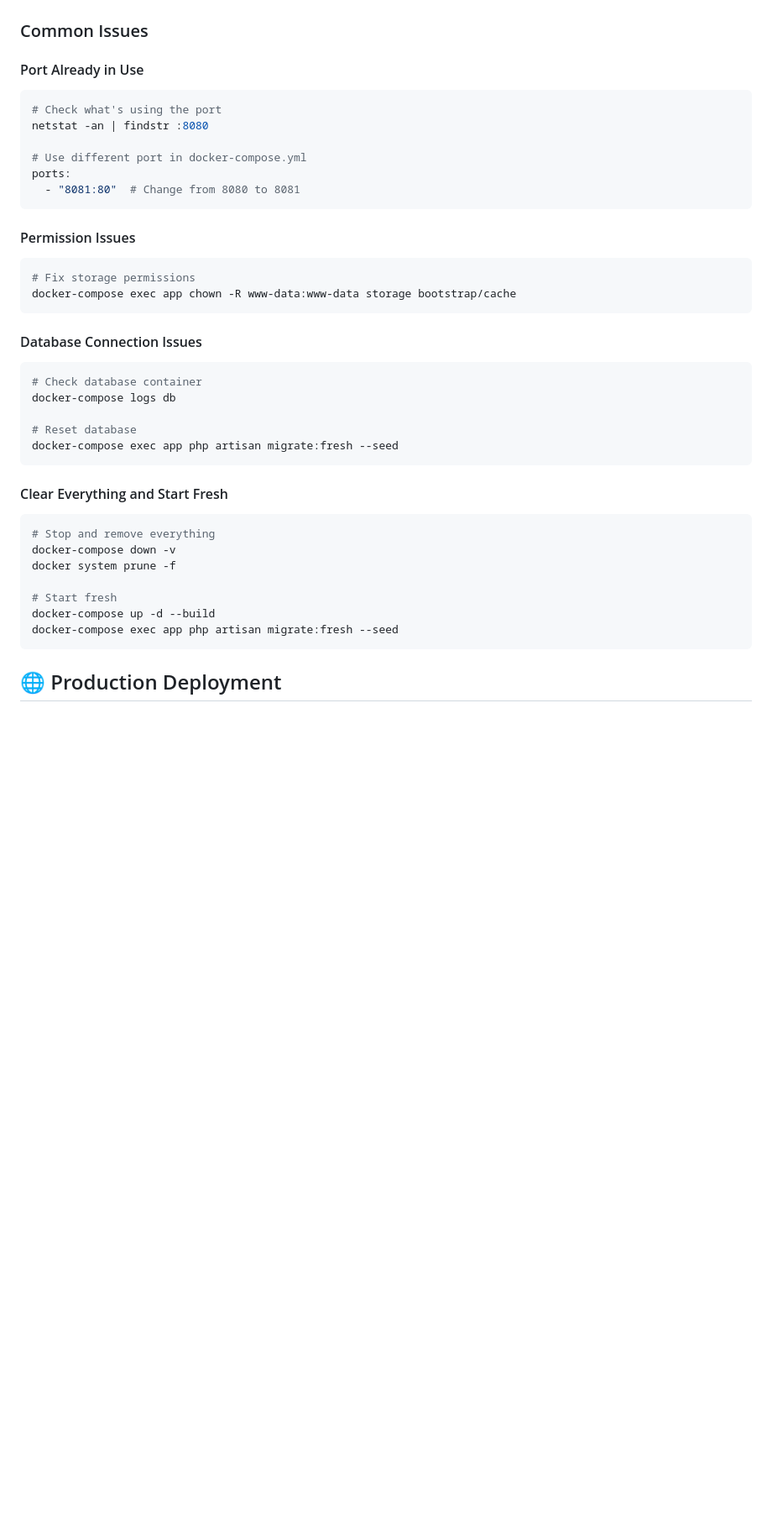
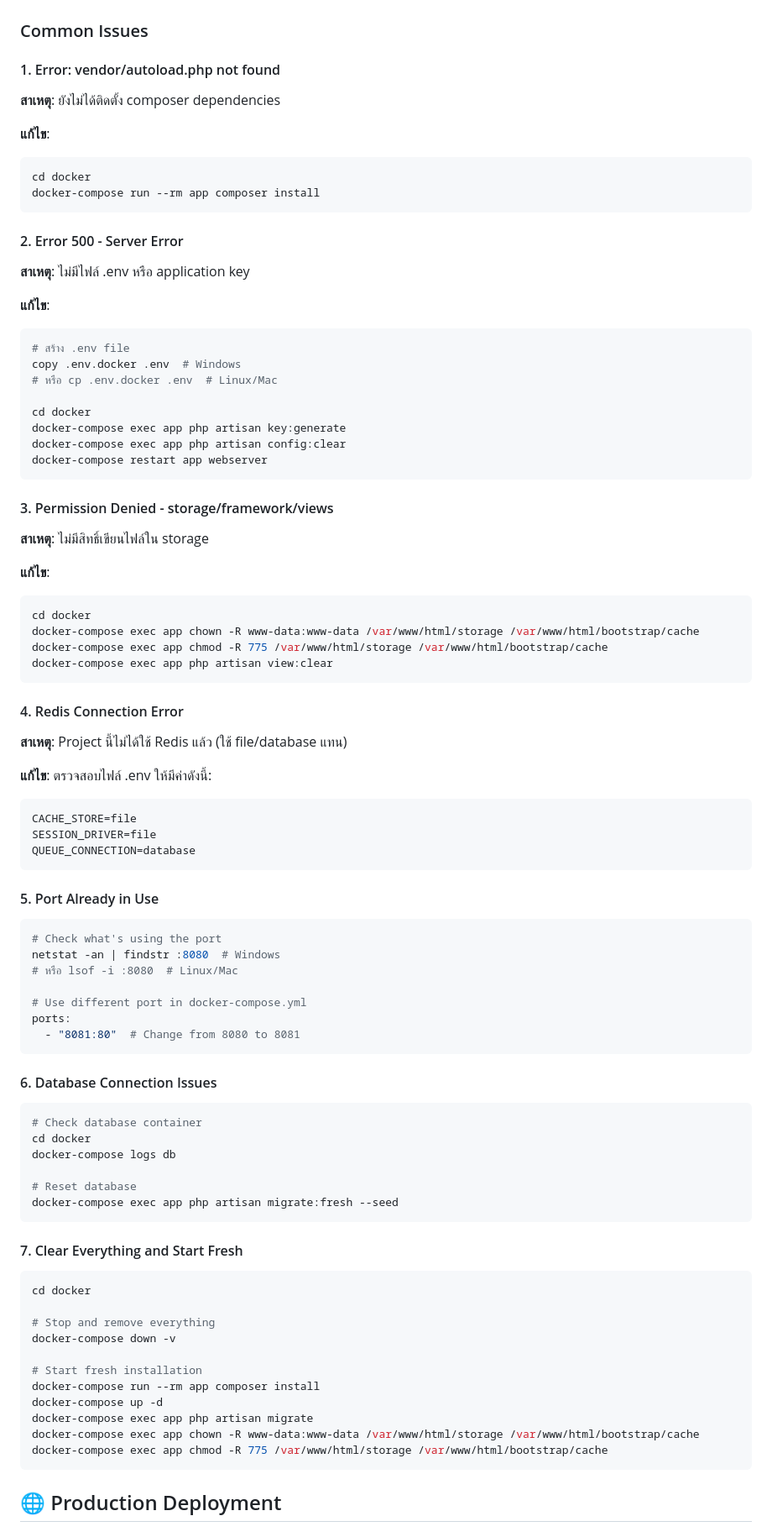
Before and after one commit to Phurinat-Musikanon-6509650658/CSTU_SPACE_PHASE1, a Markdown page: README.md, the part around one of its changes. Shown at 84% size. Drawn GitHub-style; blank space fills up the shorter version.

Commit message:
edit-readme

````diff
--- a/README.md
+++ b/README.md
@@ -207,40 +249,85 @@ docker-compose stop
 
 ### Common Issues
 
-#### Port Already in Use
+#### 1. Error: vendor/autoload.php not found
+**สาเหตุ**: ยังไม่ได้ติดตั้ง composer dependencies
+
+**แก้ไข**:
+```bash
+cd docker
+docker-compose run --rm app composer install
+```
+
+#### 2. Error 500 - Server Error
+**สาเหตุ**: ไม่มีไฟล์ .env หรือ application key
+
+**แก้ไข**:
+```bash
+# สร้าง .env file
+copy .env.docker .env  # Windows
+# หรือ cp .env.docker .env  # Linux/Mac
+
+cd docker
+docker-compose exec app php artisan key:generate
+docker-compose exec app php artisan config:clear
+docker-compose restart app webserver
+```
+
+#### 3. Permission Denied - storage/framework/views
+**สาเหตุ**: ไม่มีสิทธิ์เขียนไฟล์ใน storage
+
+**แก้ไข**:
+```bash
+cd docker
+docker-compose exec app chown -R www-data:www-data /var/www/html/storage /var/www/html/bootstrap/cache
+docker-compose exec app chmod -R 775 /var/www/html/storage /var/www/html/bootstrap/cache
+docker-compose exec app php artisan view:clear
+```
+
+#### 4. Redis Connection Error
+**สาเหตุ**: Project นี้ไม่ได้ใช้ Redis แล้ว (ใช้ file/database แทน)
+
+**แก้ไข**: ตรวจสอบไฟล์ .env ให้มีค่าดังนี้:
+```env
+CACHE_STORE=file
+SESSION_DRIVER=file
+QUEUE_CONNECTION=database
+```
+
+#### 5. Port Already in Use
 ```bash
 # Check what's using the port
-netstat -an | findstr :8080
+netstat -an | findstr :8080  # Windows
+# หรือ lsof -i :8080  # Linux/Mac
 
 # Use different port in docker-compose.yml
 ports:
   - "8081:80"  # Change from 8080 to 8081
 ```
 
-#### Permission Issues
-```bash
-# Fix storage permissions
-docker-compose exec app chown -R www-data:www-data storage bootstrap/cache
-```
-
-#### Database Connection Issues
+#### 6. Database Connection Issues
 ```bash
 # Check database container
+cd docker
 docker-compose logs db
 
 # Reset database
 docker-compose exec app php artisan migrate:fresh --seed
 ```
 
-#### Clear Everything and Start Fresh
+#### 7. Clear Everything and Start Fresh
 ```bash
+cd docker
+
 # Stop and remove everything
 docker-compose down -v
-docker system prune -f
 
-# Start fresh
-docker-compose up -d --build
-docker-compose exec app php artisan migrate:fresh --seed
+# Start fresh installation
+docker-compose run --rm app composer install
+docker-compose up -d
+docker-compose exec app php artisan migrate
+docker-compose exec app chown -R www-data:www-data /var/www/html/storage /var/www/html/bootstrap/cache
+docker-compose exec app chmod -R 775 /var/www/html/storage /var/www/html/bootstrap/cache
 ```
 
 ## 🌐 Production Deployment
````
Also changed, not shown: other parts of README.md (+73 -14 lines).
